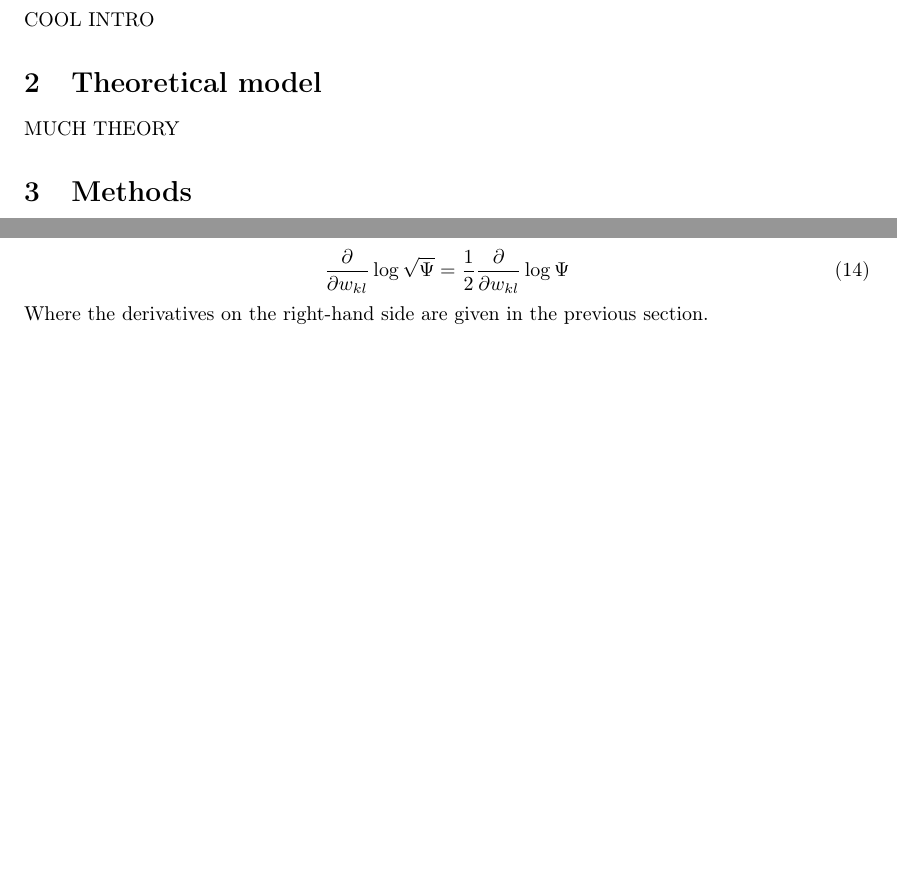
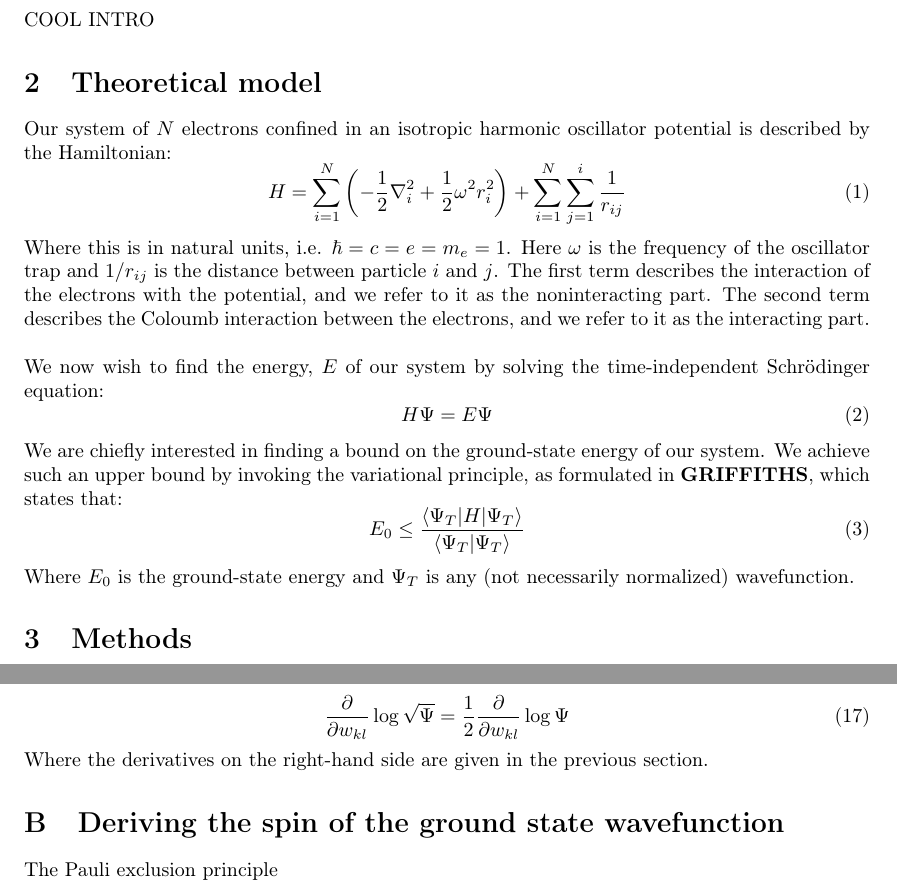
Before and after one commit to dulte/CompPhys2, a LaTeX paper (Project2/Report/Project2.tex): two parts of pages 3 and 5 of 5, joined at a grey line, cut so that both start at the same text, the shorter picture padded with empty space. Compiled offline with pdfLaTeX.

Commit message:
More tex

```diff
--- a/Project2/Report/Project2.tex
+++ b/Project2/Report/Project2.tex
@@ -69,7 +69,21 @@
 	\section{Introduction}
 	COOL INTRO
 	\section{Theoretical model}
-	MUCH THEORY
+	Our system of $N$ electrons confined in an isotropic harmonic oscillator potential is described by the Hamiltonian:
+	\begin{equation}
+	H=\sum_{i=1}^N \left(-\frac{1}{2}\nabla_i^2 +\frac{1}{2}\omega^2 r_i^2\right)+\sum_{i=1}^N \sum_{j=1}^{i}\frac{1}{r_{ij}}
+	\end{equation}
+	Where this is in natural units, i.e. $\hbar=c=e=m_e=1$. Here $\omega$ is the frequency of the oscillator trap and $1/r_{ij}$ is the distance between particle $i$ and $j$. The first term describes the interaction of the electrons with the potential, and we refer to it as the noninteracting part. The second term describes the Coloumb interaction between the electrons, and we refer to it as the interacting part.\\
+	\linebreak
+	We now wish to find the energy, $E$ of our system by solving the time-independent Schrödinger equation:
+	\begin{equation}
+	H\Psi = E\Psi
+	\end{equation}
+	We are chiefly interested in finding a bound on the ground-state energy of our system. We achieve such an upper bound by invoking the variational principle, as formulated in \textbf{GRIFFITHS}, which states that:
+	\begin{equation}
+	E_0\leq \frac{\langle \Psi_T | H |\Psi_T \rangle}{\langle \Psi_T | \Psi_T \rangle}
+	\end{equation}
+	Where $E_0$ is the ground-state energy and $\Psi_T$ is any (not necessarily normalized) wavefunction.
 	\section{Methods}\label{Method_section}
 	MUCHO METHOD
 	\section{Results}
@@ -146,5 +160,7 @@
 	\frac{\partial}{\partial w_{kl}}\log \sqrt{\Psi}=\frac{1}{2}\frac{\partial}{\partial w_{kl}}\log \Psi
 	\end{equation}
 	Where the derivatives on the right-hand side are given in the previous section.
+	\section{Deriving the spin of the ground state wavefunction}
+	The Pauli exclusion principle
 	\end{appendices}
 \end{document}
```
Also changed, not shown: Project2/Report/Project2.pdf.
